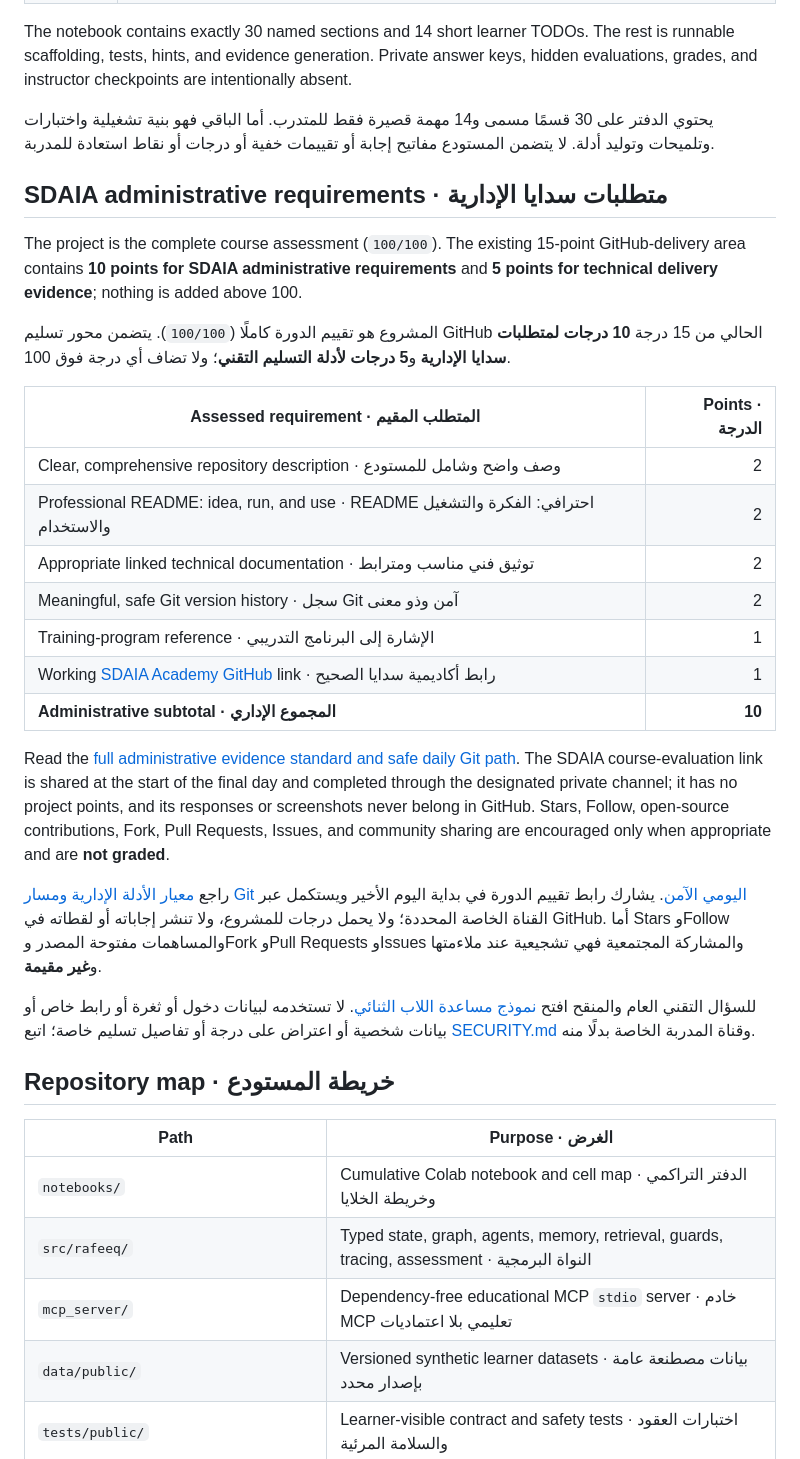
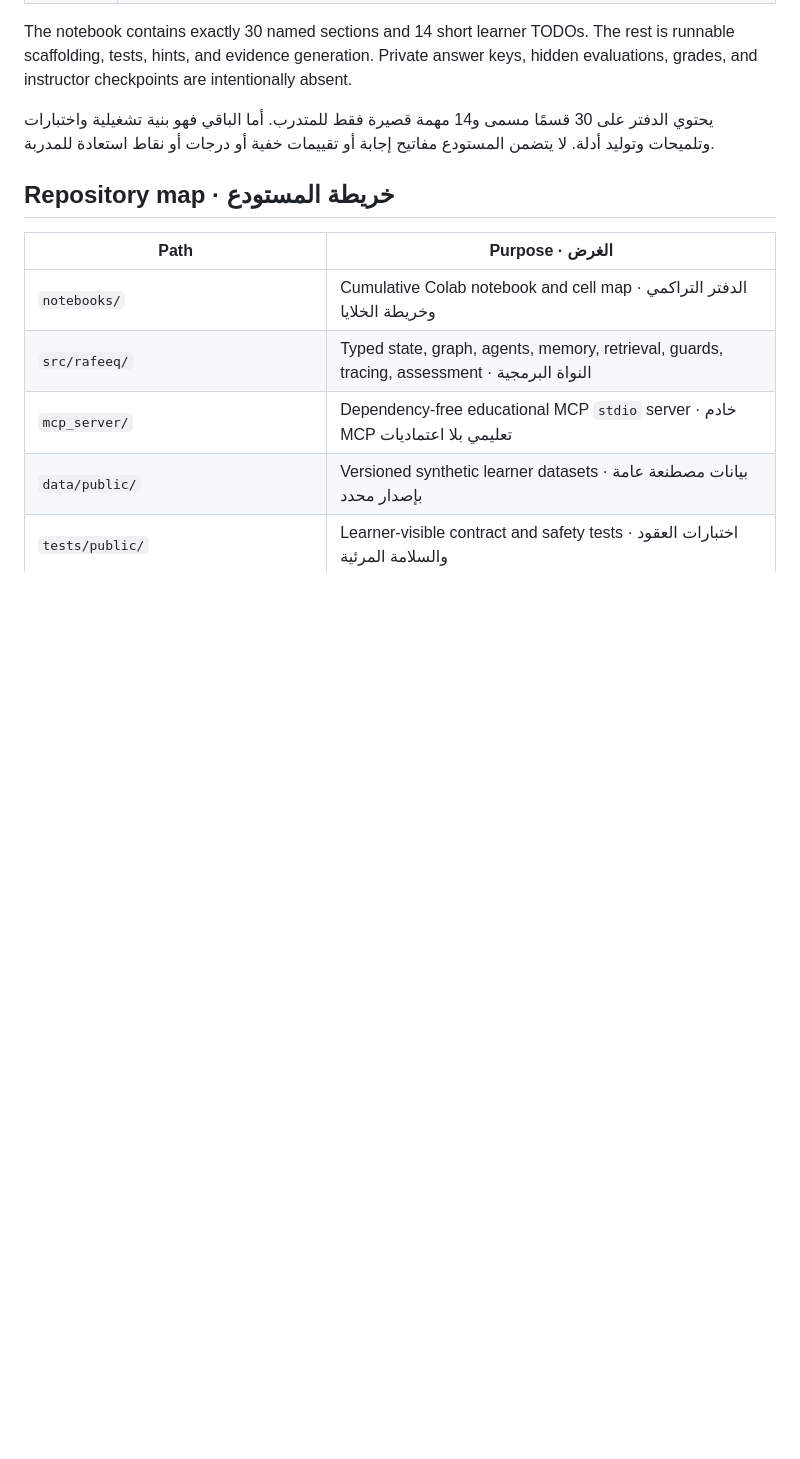
Before and after one commit to Monasalamri/Mona-Alamri---Rafeeq---SDAIA-AI, a Markdown page: README.md, the part around the change. GitHub-like rendering; blank space fills up the shorter version.

Commit message:
Delete SDAIA administrative requirements from README
Removed administrative requirements section from README.

```diff
--- a/README.md
+++ b/README.md
@@ -56,34 +56,6 @@ The notebook contains exactly 30 named sections and 14 short learner TODOs. The
 
 يحتوي الدفتر على 30 قسمًا مسمى و14 مهمة قصيرة فقط للمتدرب. أما الباقي فهو بنية تشغيلية واختبارات وتلميحات وتوليد أدلة. لا يتضمن المستودع مفاتيح إجابة أو تقييمات خفية أو درجات أو نقاط استعادة للمدربة.
 
-## SDAIA administrative requirements · متطلبات سدايا الإدارية
-
-The project is the complete course assessment (`100/100`). The existing
-15-point GitHub-delivery area contains **10 points for SDAIA administrative
-requirements** and **5 points for technical delivery evidence**; nothing is
-added above 100.
-
-المشروع هو تقييم الدورة كاملًا (`100/100`). يتضمن محور تسليم GitHub الحالي
-من 15 درجة **10 درجات لمتطلبات سدايا الإدارية** و**5 درجات لأدلة التسليم
-التقني**؛ ولا تضاف أي درجة فوق 100.
-
-| Assessed requirement · المتطلب المقيم | Points · الدرجة |
-|---|---:|
-| Clear, comprehensive repository description · وصف واضح وشامل للمستودع | 2 |
-| Professional README: idea, run, and use · README احترافي: الفكرة والتشغيل والاستخدام | 2 |
-| Appropriate linked technical documentation · توثيق فني مناسب ومترابط | 2 |
-| Meaningful, safe Git version history · سجل Git آمن وذو معنى | 2 |
-| Training-program reference · الإشارة إلى البرنامج التدريبي | 1 |
-| Working [SDAIA Academy GitHub](https://github.com/SDAIAAcademy) link · رابط أكاديمية سدايا الصحيح | 1 |
-| **Administrative subtotal · المجموع الإداري** | **10** |
-
-Read the [full administrative evidence standard and safe daily Git path](docs/SDAIA_ADMIN_REQUIREMENTS.md). The SDAIA course-evaluation link is shared at the start of the final day and completed through the designated private channel; it has no project points, and its responses or screenshots never belong in GitHub. Stars, Follow, open-source contributions, Fork, Pull Requests, Issues, and community sharing are encouraged only when appropriate and are **not graded**.
-
-راجع [معيار الأدلة الإدارية ومسار Git اليومي الآمن](docs/SDAIA_ADMIN_REQUIREMENTS.md). يشارك رابط تقييم الدورة في بداية اليوم الأخير ويستكمل عبر القناة الخاصة المحددة؛ ولا يحمل درجات للمشروع، ولا تنشر إجاباته أو لقطاته في GitHub. أما Stars وFollow والمساهمات مفتوحة المصدر وFork وPull Requests وIssues والمشاركة المجتمعية فهي تشجيعية عند ملاءمتها و**غير مقيمة**.
-
-
-للسؤال التقني العام والمنقح افتح [نموذج مساعدة اللاب الثنائي](https://github.com/almiyead-rgb/rafeeq-agentic-ai-labs/issues/new?template=lab-help.yml). لا تستخدمه لبيانات دخول أو ثغرة أو رابط خاص أو بيانات شخصية أو اعتراض على درجة أو تفاصيل تسليم خاصة؛ اتبع [SECURITY.md](SECURITY.md) وقناة المدربة الخاصة بدلًا منه.
-
 ## Repository map · خريطة المستودع
 
 | Path | Purpose · الغرض |
```
